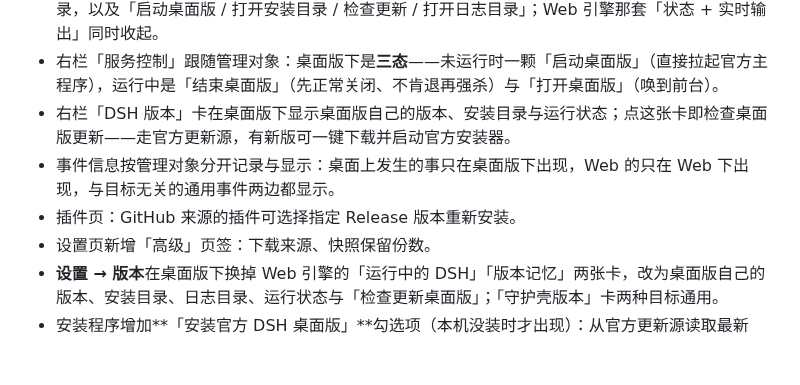
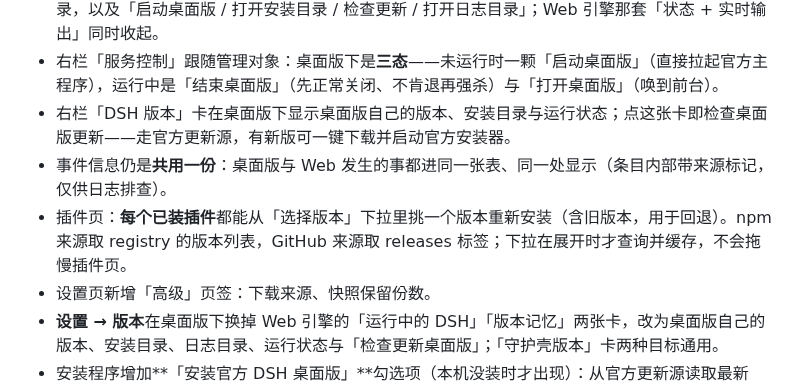
Before and after one commit to gluztm/DSHGuard, a Markdown page: CHANGELOG.md, the part around the change. Drawn GitHub-style; blank space fills up the shorter version.

```diff
--- a/CHANGELOG.md
+++ b/CHANGELOG.md
@@ -13,8 +13,8 @@
 - 桌面版有了自己的主页：管理对象是桌面版时，中间那片显示桌面版状态、版本、安装目录、日志目录，以及「启动桌面版 / 打开安装目录 / 检查更新 / 打开日志目录」；Web 引擎那套「状态 + 实时输出」同时收起。
 - 右栏「服务控制」跟随管理对象：桌面版下是**三态**——未运行时一颗「启动桌面版」（直接拉起官方主程序），运行中是「结束桌面版」（先正常关闭、不肯退再强杀）与「打开桌面版」（唤到前台）。
 - 右栏「DSH 版本」卡在桌面版下显示桌面版自己的版本、安装目录与运行状态；点这张卡即检查桌面版更新——走官方更新源，有新版可一键下载并启动官方安装器。
-- 事件信息按管理对象分开记录与显示：桌面上发生的事只在桌面版下出现，Web 的只在 Web 下出现，与目标无关的通用事件两边都显示。
-- 插件页：GitHub 来源的插件可选择指定 Release 版本重新安装。
+- 事件信息仍是**共用一份**：桌面版与 Web 发生的事都进同一张表、同一处显示（条目内部带来源标记，仅供日志排查）。
+- 插件页：**每个已装插件**都能从「选择版本」下拉里挑一个版本重新安装（含旧版本，用于回退）。npm 来源取 registry 的版本列表，GitHub 来源取 releases 标签；下拉在展开时才查询并缓存，不会拖慢插件页。
 - 设置页新增「高级」页签：下载来源、快照保留份数。
 - **设置 → 版本**在桌面版下换掉 Web 引擎的「运行中的 DSH」「版本记忆」两张卡，改为桌面版自己的版本、安装目录、日志目录、运行状态与「检查更新桌面版」；「守护壳版本」卡两种目标通用。
 - 安装程序增加**「安装官方 DSH 桌面版」**勾选项（本机没装时才出现）：从官方更新源读取最新版、下载并启动官方安装器；判据与程序内的桌面版探测同源。
```
Also changed, not shown: CONTRIBUTORS.md (added, +30 -0 lines), README.md (+8 -5 lines), docs/screenshots/2.1-状态页-Web.png (added), docs/screenshots/2.1-状态页-桌面版.png (added), 5 other files.
